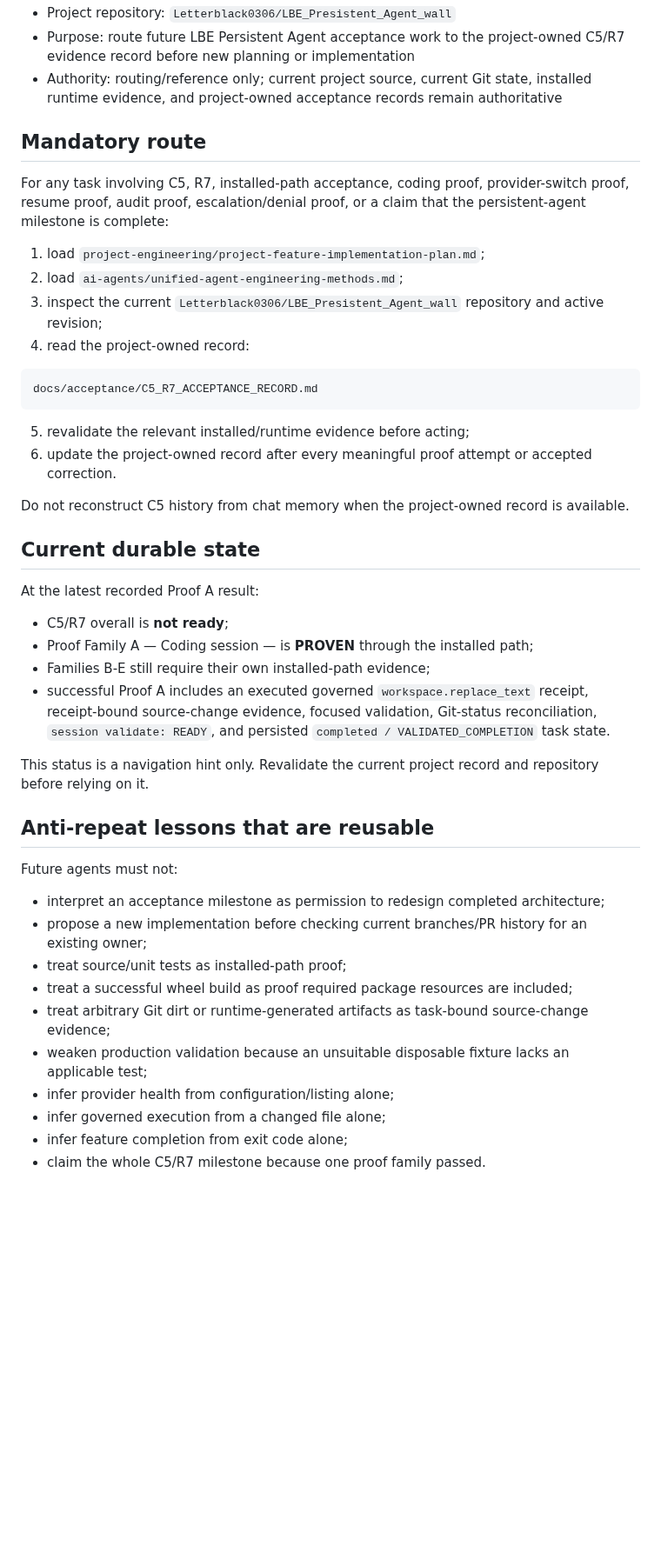
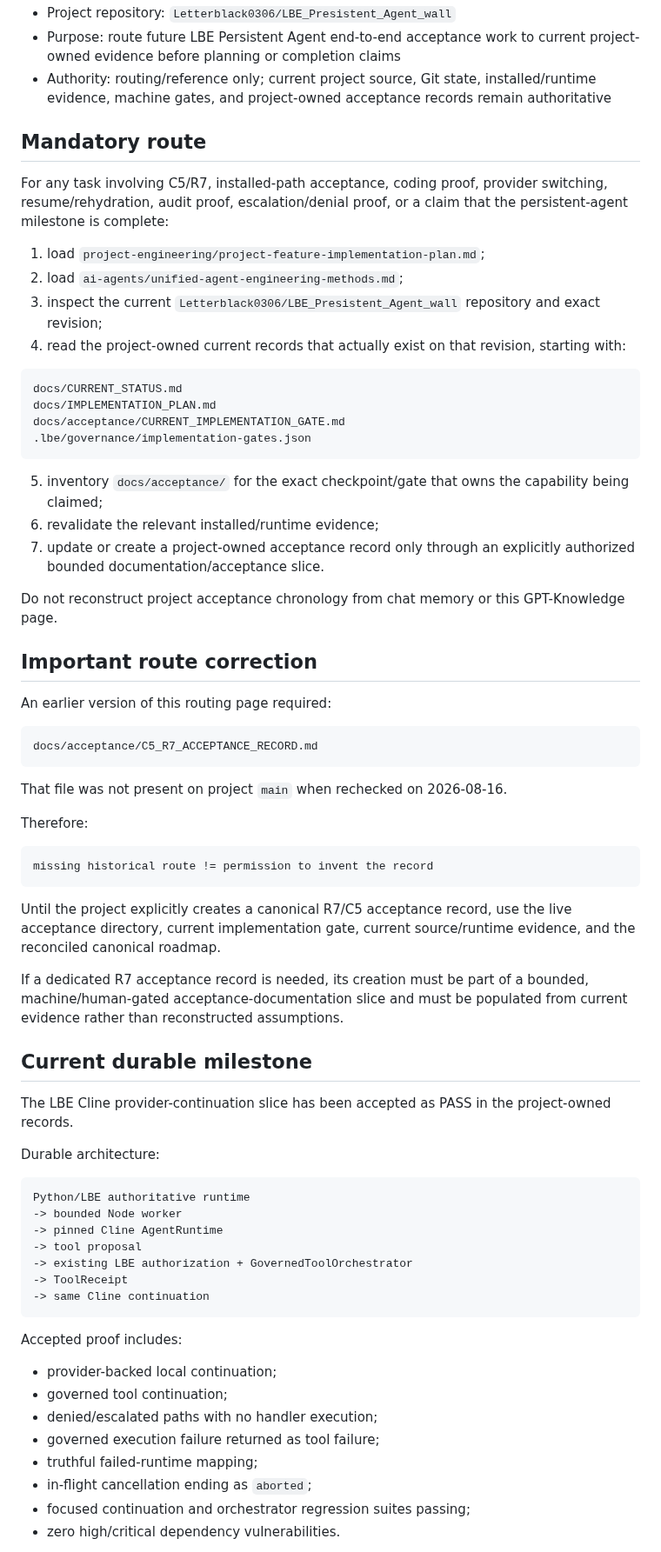
Before and after one commit to Letterblack0306/GPT-Knowledge, a Markdown page: project-engineering/projects/lbe-persistent-agent-c5-r7-acceptance-routing.md, the part around one of its changes. Shown at 87% size. Drawn GitHub-style; blank space fills up the shorter version.

Commit message:
knowledge: repair LBE C5 R7 acceptance routing

````diff
--- a/project-engineering/projects/lbe-persistent-agent-c5-r7-acceptance-routing.md
+++ b/project-engineering/projects/lbe-persistent-agent-c5-r7-acceptance-routing.md
@@ -6,47 +6,73 @@
 - Project repository: `Letterblack0306/LBE_Presistent_Agent_wall`
-- Purpose: route future LBE Persistent Agent acceptance work to the project-owned C5/R7 evidence record before new planning or implementation
-- Authority: routing/reference only; current project source, current Git state, installed runtime evidence, and project-owned acceptance records remain authoritative
+- Purpose: route future LBE Persistent Agent end-to-end acceptance work to current project-owned evidence before planning or completion claims
+- Authority: routing/reference only; current project source, Git state, installed/runtime evidence, machine gates, and project-owned acceptance records remain authoritative
 
 ## Mandatory route
 
-For any task involving C5, R7, installed-path acceptance, coding proof, provider-switch proof, resume proof, audit proof, escalation/denial proof, or a claim that the persistent-agent milestone is complete:
+For any task involving C5/R7, installed-path acceptance, coding proof, provider switching, resume/rehydration, audit proof, escalation/denial proof, or a claim that the persistent-agent milestone is complete:
 
 1. load `project-engineering/project-feature-implementation-plan.md`;
 2. load `ai-agents/unified-agent-engineering-methods.md`;
-3. inspect the current `Letterblack0306/LBE_Presistent_Agent_wall` repository and active revision;
-4. read the project-owned record:
+3. inspect the current `Letterblack0306/LBE_Presistent_Agent_wall` repository and exact revision;
+4. read the project-owned current records that actually exist on that revision, starting with:
+
+```text
+docs/CURRENT_STATUS.md
+docs/IMPLEMENTATION_PLAN.md
+docs/acceptance/CURRENT_IMPLEMENTATION_GATE.md
+.lbe/governance/implementation-gates.json
+```
+
+5. inventory `docs/acceptance/` for the exact checkpoint/gate that owns the capability being claimed;
+6. revalidate the relevant installed/runtime evidence;
+7. update or create a project-owned acceptance record only through an explicitly authorized bounded documentation/acceptance slice.
+
+Do not reconstruct project acceptance chronology from chat memory or this GPT-Knowledge page.
+
+## Important route correction
+
+An earlier version of this routing page required:
 
 ```text
 docs/acceptance/C5_R7_ACCEPTANCE_RECORD.md
 ```
 
-5. revalidate the relevant installed/runtime evidence before acting;
-6. update the project-owned record after every meaningful proof attempt or accepted correction.
+That file was not present on project `main` when rechecked on 2026-08-16.
 
-Do not reconstruct C5 history from chat memory when the project-owned record is available.
+Therefore:
 
-## Current durable state
+```text
+missing historical route != permission to invent the record
+```
 
-At the latest recorded Proof A result:
+Until the project explicitly creates a canonical R7/C5 acceptance record, use the live acceptance directory, current implementation gate, current source/runtime evidence, and the reconciled canonical roadmap.
 
-- C5/R7 overall is **not ready**;
-- Proof Family A — Coding session — is **PROVEN** through the installed path;
-- Families B-E still require their own installed-path evidence;
-- successful Proof A includes an executed governed `workspace.replace_text` receipt, receipt-bound source-change evidence, focused validation, Git-status reconciliation, `session validate: READY`, and persisted `completed / VALIDATED_COMPLETION` task state.
+If a dedicated R7 acceptance record is needed, its creation must be part of a bounded, machine/human-gated acceptance-documentation slice and must be populated from current evidence rather than reconstructed assumptions.
 
-This status is a navigation hint only. Revalidate the current project record and repository before relying on it.
+## Current durable milestone
 
-## Anti-repeat lessons that are reusable
+The LBE Cline provider-continuation slice has been accepted as PASS in the project-owned records.
 
-Future agents must not:
+Durable architecture:
 
-- interpret an acceptance milestone as permission to redesign completed architecture;
-- propose a new implementation before checking current branches/PR history for an existing owner;
-- treat source/unit tests as installed-path proof;
-- treat a successful wheel build as proof required package resources are included;
-- treat arbitrary Git dirt or runtime-generated artifacts as task-bound source-change evidence;
-- weaken production validation because an unsuitable disposable fixture lacks an applicable test;
-- infer provider health from configuration/listing alone;
-- infer governed execution from a changed file alone;
-- infer feature completion from exit code alone;
-- claim the whole C5/R7 milestone because one proof family passed.
+```text
+Python/LBE authoritative runtime
+-> bounded Node worker
+-> pinned Cline AgentRuntime
+-> tool proposal
+-> existing LBE authorization + GovernedToolOrchestrator
+-> ToolReceipt
+-> same Cline continuation
+```
+
+Accepted proof includes:
+
+- provider-backed local continuation;
+- governed tool continuation;
+- denied/escalated paths with no handler execution;
+- governed execution failure returned as tool failure;
+- truthful failed-runtime mapping;
+- in-flight cancellation ending as `aborted`;
+- focused continuation and orchestrator regression suites passing;
+- zero high/critical dependency vulnerabilities.
+
````
Also changed, not shown: other parts of project-engineering/projects/lbe-persistent-agent-c5-r7-acceptance-routing.md (+83 -14 lines).
